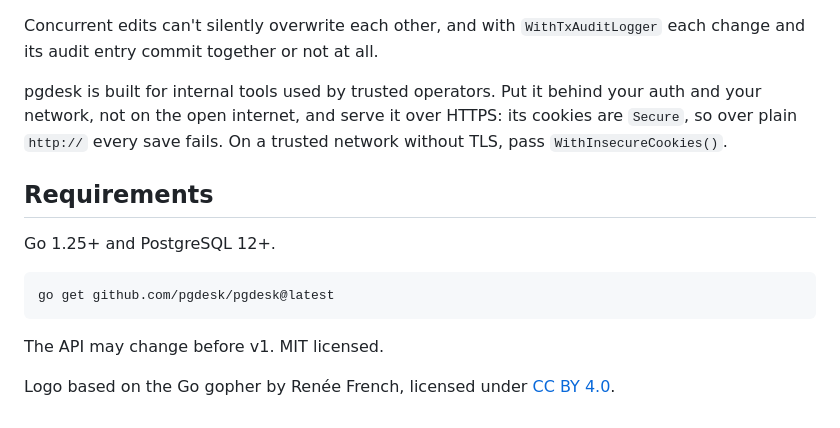
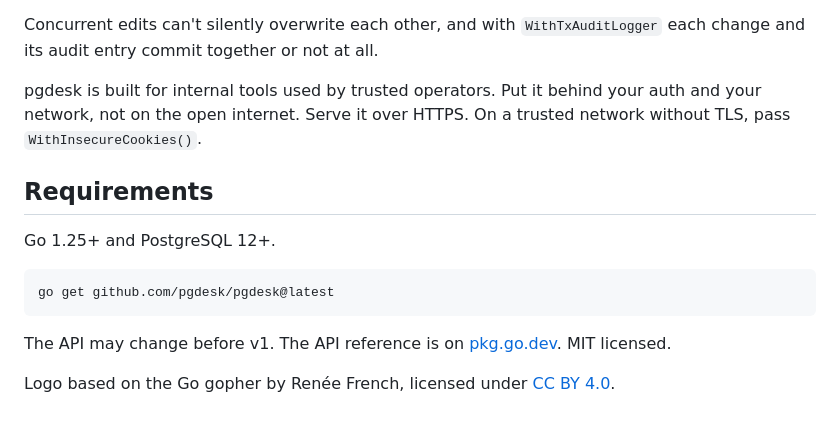
Before and after one commit to pgdesk/pgdesk, a Markdown page: README.md, the part around the change. Drawn GitHub-style.

Commit message:
docs: shorten the HTTPS note and restore the API reference link

````diff
--- a/README.md
+++ b/README.md
@@ -83,7 +83,7 @@ browser ─▶ your Go server ─▶ your auth middleware ─▶ pgdesk (an http
 
 Concurrent edits can't silently overwrite each other, and with `WithTxAuditLogger` each change and its audit entry commit together or not at all.
 
-pgdesk is built for internal tools used by trusted operators. Put it behind your auth and your network, not on the open internet, and serve it over HTTPS: its cookies are `Secure`, so over plain `http://` every save fails. On a trusted network without TLS, pass `WithInsecureCookies()`.
+pgdesk is built for internal tools used by trusted operators. Put it behind your auth and your network, not on the open internet. Serve it over HTTPS. On a trusted network without TLS, pass `WithInsecureCookies()`.
 
 ## Requirements
 
@@ -93,6 +93,6 @@ Go 1.25+ and PostgreSQL 12+.
 go get github.com/pgdesk/pgdesk@latest
 ```
 
-The API may change before v1. MIT licensed.
+The API may change before v1. The API reference is on [pkg.go.dev](https://pkg.go.dev/github.com/pgdesk/pgdesk). MIT licensed.
 
 Logo based on the Go gopher by Renée French, licensed under [CC BY 4.0](https://creativecommons.org/licenses/by/4.0/).
````
